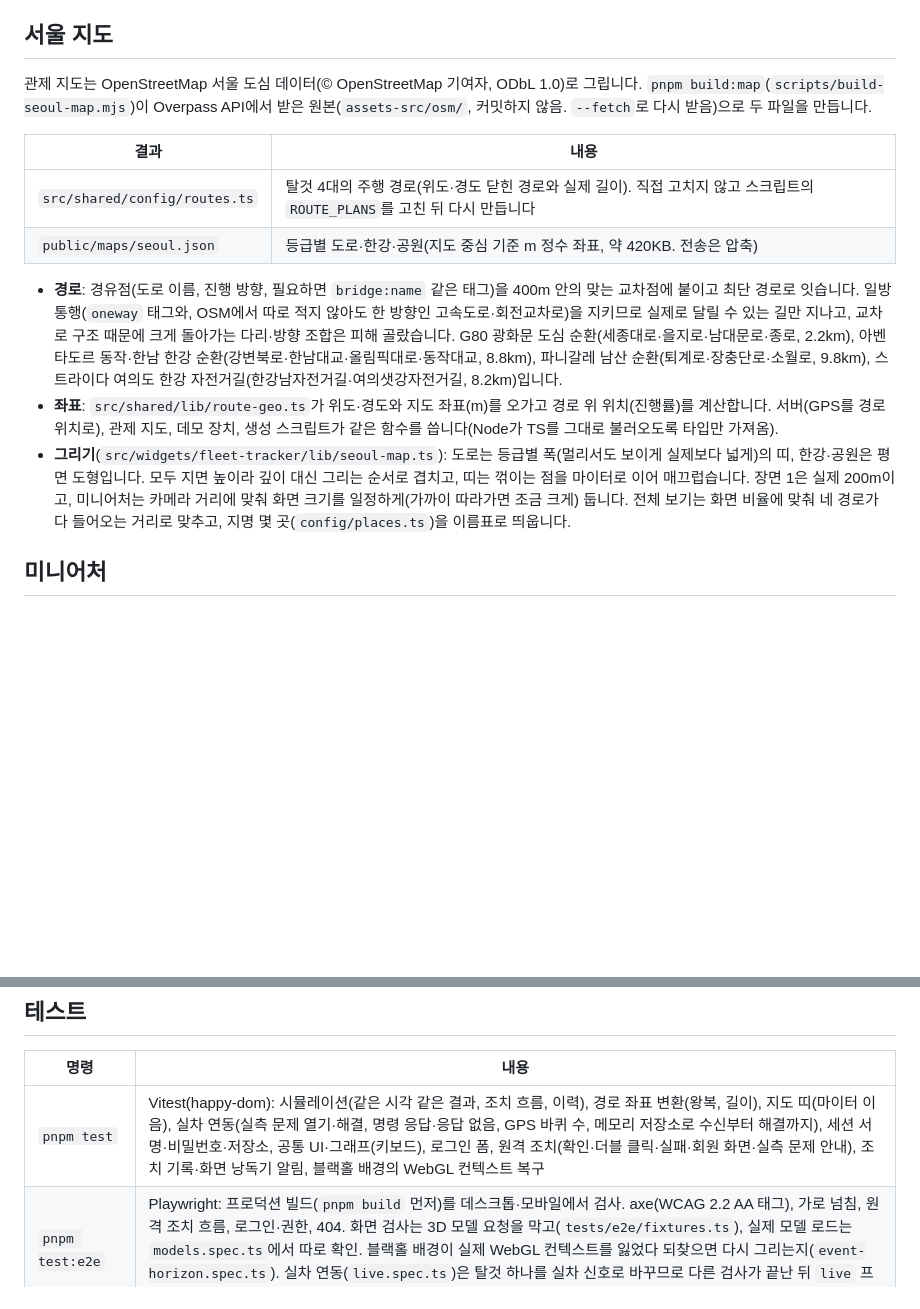
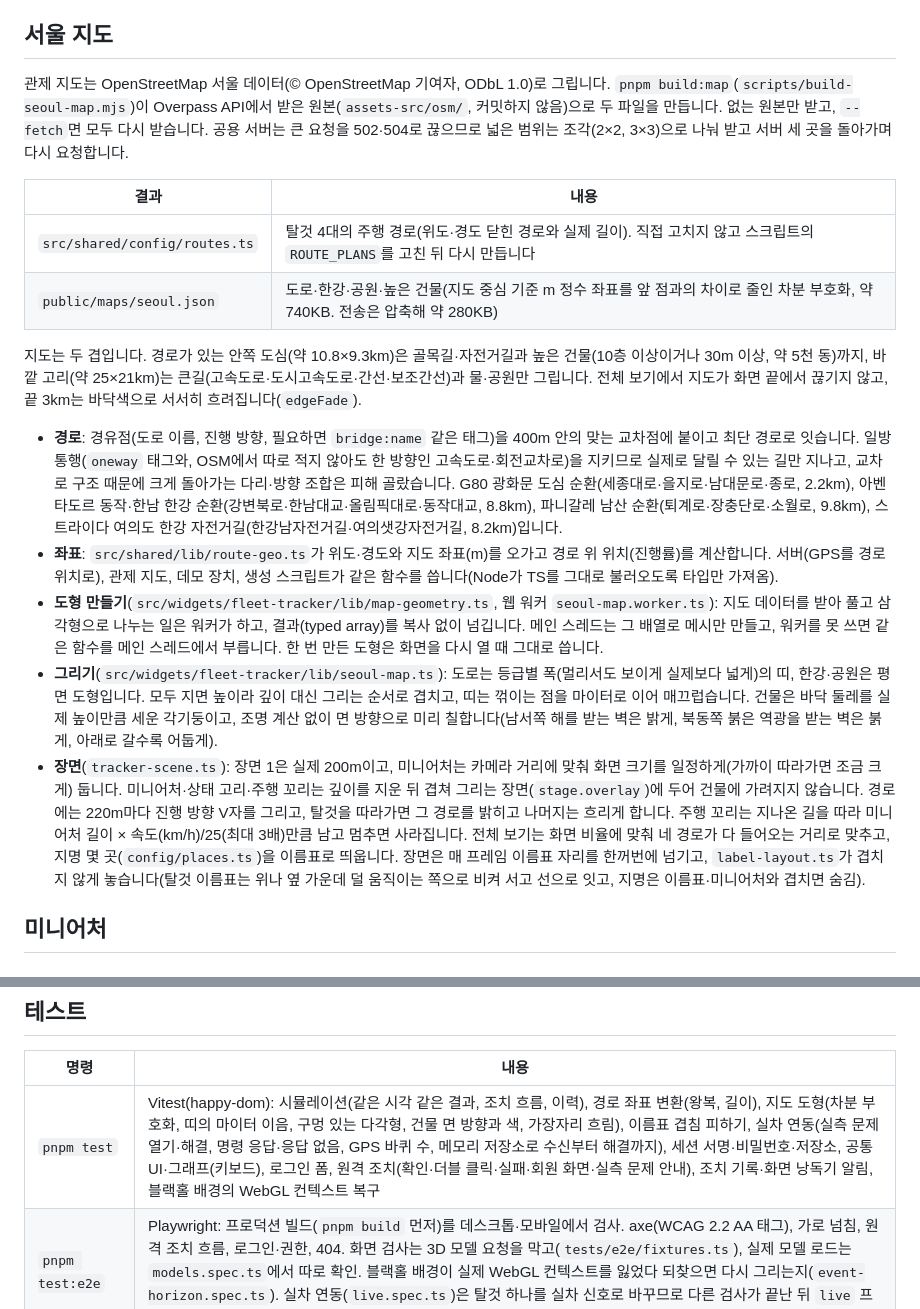
Before and after one commit to ryushin01/kao, a Markdown page: docs/development.md, 2 parts joined by grey strips. GitHub-like rendering; blank space fills up the shorter version.

```diff
--- a/docs/development.md
+++ b/docs/development.md
@@ -66,16 +66,20 @@ Nuxt 4의 `app/` 폴더는 라우트와 진입점만 둡니다. 화면 코드는
 
 ## 서울 지도
 
-관제 지도는 OpenStreetMap 서울 도심 데이터(© OpenStreetMap 기여자, ODbL 1.0)로 그립니다. `pnpm build:map`(`scripts/build-seoul-map.mjs`)이 Overpass API에서 받은 원본(`assets-src/osm/`, 커밋하지 않음. `--fetch`로 다시 받음)으로 두 파일을 만듭니다.
+관제 지도는 OpenStreetMap 서울 데이터(© OpenStreetMap 기여자, ODbL 1.0)로 그립니다. `pnpm build:map`(`scripts/build-seoul-map.mjs`)이 Overpass API에서 받은 원본(`assets-src/osm/`, 커밋하지 않음)으로 두 파일을 만듭니다. 없는 원본만 받고, `--fetch`면 모두 다시 받습니다. 공용 서버는 큰 요청을 502·504로 끊으므로 넓은 범위는 조각(2×2, 3×3)으로 나눠 받고 서버 세 곳을 돌아가며 다시 요청합니다.
 
 | 결과 | 내용 |
 |---|---|
 | `src/shared/config/routes.ts` | 탈것 4대의 주행 경로(위도·경도 닫힌 경로와 실제 길이). 직접 고치지 않고 스크립트의 `ROUTE_PLANS`를 고친 뒤 다시 만듭니다 |
-| `public/maps/seoul.json` | 등급별 도로·한강·공원(지도 중심 기준 m 정수 좌표, 약 420KB. 전송은 압축) |
+| `public/maps/seoul.json` | 도로·한강·공원·높은 건물(지도 중심 기준 m 정수 좌표를 앞 점과의 차이로 줄인 차분 부호화, 약 740KB. 전송은 압축해 약 280KB) |
+
+지도는 두 겹입니다. 경로가 있는 안쪽 도심(약 10.8×9.3km)은 골목길·자전거길과 높은 건물(10층 이상이거나 30m 이상, 약 5천 동)까지, 바깥 고리(약 25×21km)는 큰길(고속도로·도시고속도로·간선·보조간선)과 물·공원만 그립니다. 전체 보기에서 지도가 화면 끝에서 끊기지 않고, 끝 3km는 바닥색으로 서서히 흐려집니다(`edgeFade`).
 
 - **경로**: 경유점(도로 이름, 진행 방향, 필요하면 `bridge:name` 같은 태그)을 400m 안의 맞는 교차점에 붙이고 최단 경로로 잇습니다. 일방통행(`oneway` 태그와, OSM에서 따로 적지 않아도 한 방향인 고속도로·회전교차로)을 지키므로 실제로 달릴 수 있는 길만 지나고, 교차로 구조 때문에 크게 돌아가는 다리·방향 조합은 피해 골랐습니다. G80 광화문 도심 순환(세종대로·을지로·남대문로·종로, 2.2km), 아벤타도르 동작·한남 한강 순환(강변북로·한남대교·올림픽대로·동작대교, 8.8km), 파니갈레 남산 순환(퇴계로·장충단로·소월로, 9.8km), 스트라이다 여의도 한강 자전거길(한강남자전거길·여의샛강자전거길, 8.2km)입니다.
 - **좌표**: `src/shared/lib/route-geo.ts`가 위도·경도와 지도 좌표(m)를 오가고 경로 위 위치(진행률)를 계산합니다. 서버(GPS를 경로 위치로), 관제 지도, 데모 장치, 생성 스크립트가 같은 함수를 씁니다(Node가 TS를 그대로 불러오도록 타입만 가져옴).
-- **그리기**(`src/widgets/fleet-tracker/lib/seoul-map.ts`): 도로는 등급별 폭(멀리서도 보이게 실제보다 넓게)의 띠, 한강·공원은 평면 도형입니다. 모두 지면 높이라 깊이 대신 그리는 순서로 겹치고, 띠는 꺾이는 점을 마이터로 이어 매끄럽습니다. 장면 1은 실제 200m이고, 미니어처는 카메라 거리에 맞춰 화면 크기를 일정하게(가까이 따라가면 조금 크게) 둡니다. 전체 보기는 화면 비율에 맞춰 네 경로가 다 들어오는 거리로 맞추고, 지명 몇 곳(`config/places.ts`)을 이름표로 띄웁니다.
+- **도형 만들기**(`src/widgets/fleet-tracker/lib/map-geometry.ts`, 웹 워커 `seoul-map.worker.ts`): 지도 데이터를 받아 풀고 삼각형으로 나누는 일은 워커가 하고, 결과(typed array)를 복사 없이 넘깁니다. 메인 스레드는 그 배열로 메시만 만들고, 워커를 못 쓰면 같은 함수를 메인 스레드에서 부릅니다. 한 번 만든 도형은 화면을 다시 열 때 그대로 씁니다.
+- **그리기**(`src/widgets/fleet-tracker/lib/seoul-map.ts`): 도로는 등급별 폭(멀리서도 보이게 실제보다 넓게)의 띠, 한강·공원은 평면 도형입니다. 모두 지면 높이라 깊이 대신 그리는 순서로 겹치고, 띠는 꺾이는 점을 마이터로 이어 매끄럽습니다. 건물은 바닥 둘레를 실제 높이만큼 세운 각기둥이고, 조명 계산 없이 면 방향으로 미리 칠합니다(남서쪽 해를 받는 벽은 밝게, 북동쪽 붉은 역광을 받는 벽은 붉게, 아래로 갈수록 어둡게).
+- **장면**(`tracker-scene.ts`): 장면 1은 실제 200m이고, 미니어처는 카메라 거리에 맞춰 화면 크기를 일정하게(가까이 따라가면 조금 크게) 둡니다. 미니어처·상태 고리·주행 꼬리는 깊이를 지운 뒤 겹쳐 그리는 장면(`stage.overlay`)에 두어 건물에 가려지지 않습니다. 경로에는 220m마다 진행 방향 V자를 그리고, 탈것을 따라가면 그 경로를 밝히고 나머지는 흐리게 합니다. 주행 꼬리는 지나온 길을 따라 미니어처 길이 × 속도(km/h)/25(최대 3배)만큼 남고 멈추면 사라집니다. 전체 보기는 화면 비율에 맞춰 네 경로가 다 들어오는 거리로 맞추고, 지명 몇 곳(`config/places.ts`)을 이름표로 띄웁니다. 장면은 매 프레임 이름표 자리를 한꺼번에 넘기고, `label-layout.ts`가 겹치지 않게 놓습니다(탈것 이름표는 위나 옆 가운데 덜 움직이는 쪽으로 비켜 서고 선으로 잇고, 지명은 이름표·미니어처와 겹치면 숨김).
 
 ## 미니어처
 
@@ -117,7 +121,7 @@ Lighthouse(모바일 조건, GPU, 3회 중앙값)로 잰 결과입니다.
 
 | 명령 | 내용 |
 |---|---|
-| `pnpm test` | Vitest(happy-dom): 시뮬레이션(같은 시각 같은 결과, 조치 흐름, 이력), 경로 좌표 변환(왕복, 길이), 지도 띠(마이터 이음), 실차 연동(실측 문제 열기·해결, 명령 응답·응답 없음, GPS 바퀴 수, 메모리 저장소로 수신부터 해결까지), 세션 서명·비밀번호·저장소, 공통 UI·그래프(키보드), 로그인 폼, 원격 조치(확인·더블 클릭·실패·회원 화면·실측 문제 안내), 조치 기록·화면 낭독기 알림, 블랙홀 배경의 WebGL 컨텍스트 복구 |
+| `pnpm test` | Vitest(happy-dom): 시뮬레이션(같은 시각 같은 결과, 조치 흐름, 이력), 경로 좌표 변환(왕복, 길이), 지도 도형(차분 부호화, 띠의 마이터 이음, 구멍 있는 다각형, 건물 면 방향과 색, 가장자리 흐림), 이름표 겹침 피하기, 실차 연동(실측 문제 열기·해결, 명령 응답·응답 없음, GPS 바퀴 수, 메모리 저장소로 수신부터 해결까지), 세션 서명·비밀번호·저장소, 공통 UI·그래프(키보드), 로그인 폼, 원격 조치(확인·더블 클릭·실패·회원 화면·실측 문제 안내), 조치 기록·화면 낭독기 알림, 블랙홀 배경의 WebGL 컨텍스트 복구 |
 | `pnpm test:e2e` | Playwright: 프로덕션 빌드(`pnpm build` 먼저)를 데스크톱·모바일에서 검사. axe(WCAG 2.2 AA 태그), 가로 넘침, 원격 조치 흐름, 로그인·권한, 404. 화면 검사는 3D 모델 요청을 막고(`tests/e2e/fixtures.ts`), 실제 모델 로드는 `models.spec.ts`에서 따로 확인. 블랙홀 배경이 실제 WebGL 컨텍스트를 잃었다 되찾으면 다시 그리는지(`event-horizon.spec.ts`). 실차 연동(`live.spec.ts`)은 탈것 하나를 실차 신호로 바꾸므로 다른 검사가 끝난 뒤 `live` 프로젝트로 돎 |
 | `pnpm live:demo` | 실차 장치 흉내. 측정값·GPS를 보내고 받은 명령에 응답([실차 연결](integration.md#데모-장치)) |
 | `pnpm build:map` | 서울 지도 데이터와 주행 경로 다시 만들기(`--fetch`면 OpenStreetMap 원본부터 다시 받음) |
```
Also changed, not shown: CHANGELOG.md (+12 -0 lines), README.md (+5 -5 lines), docs/images/fleet.jpg, 14 other files.
